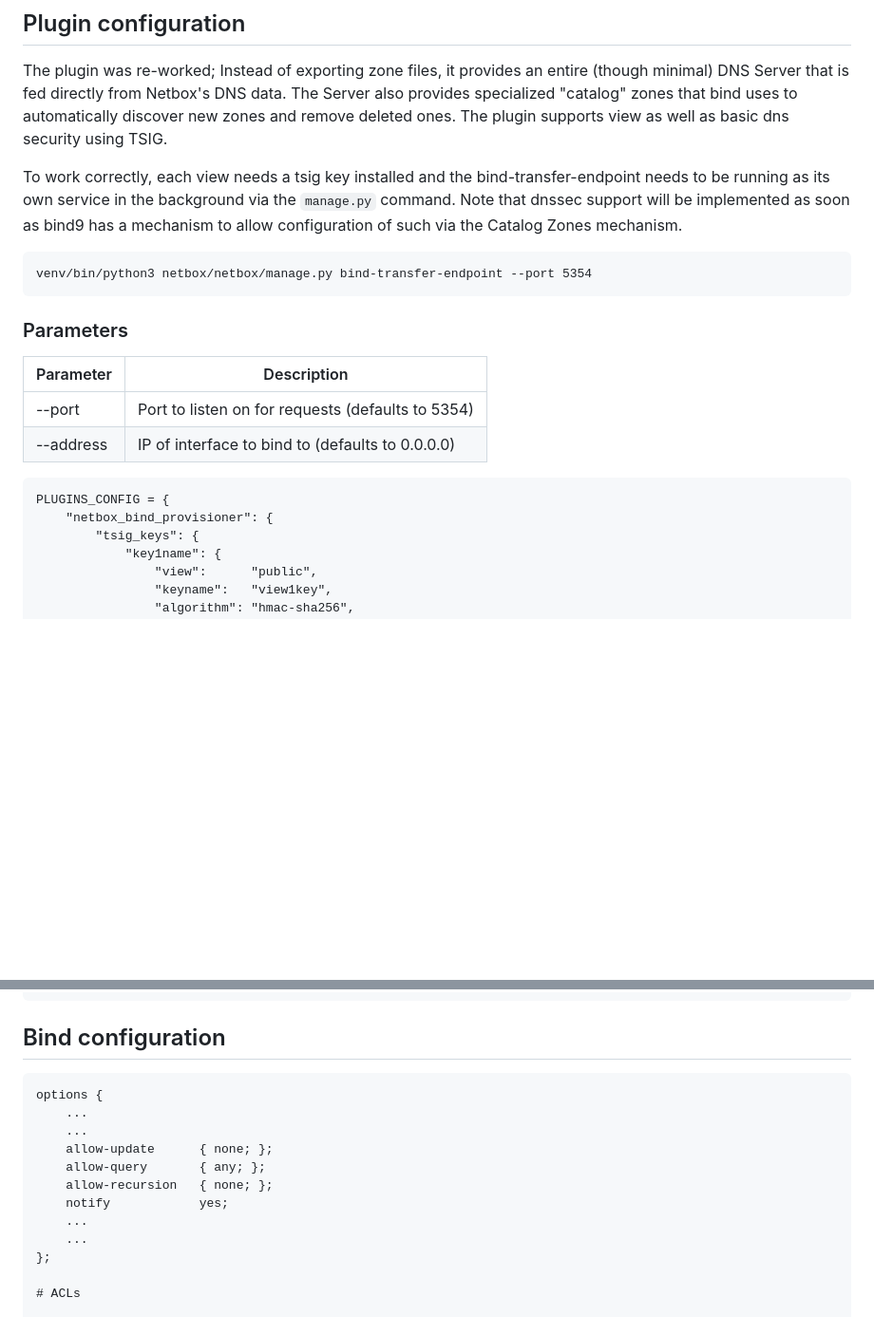
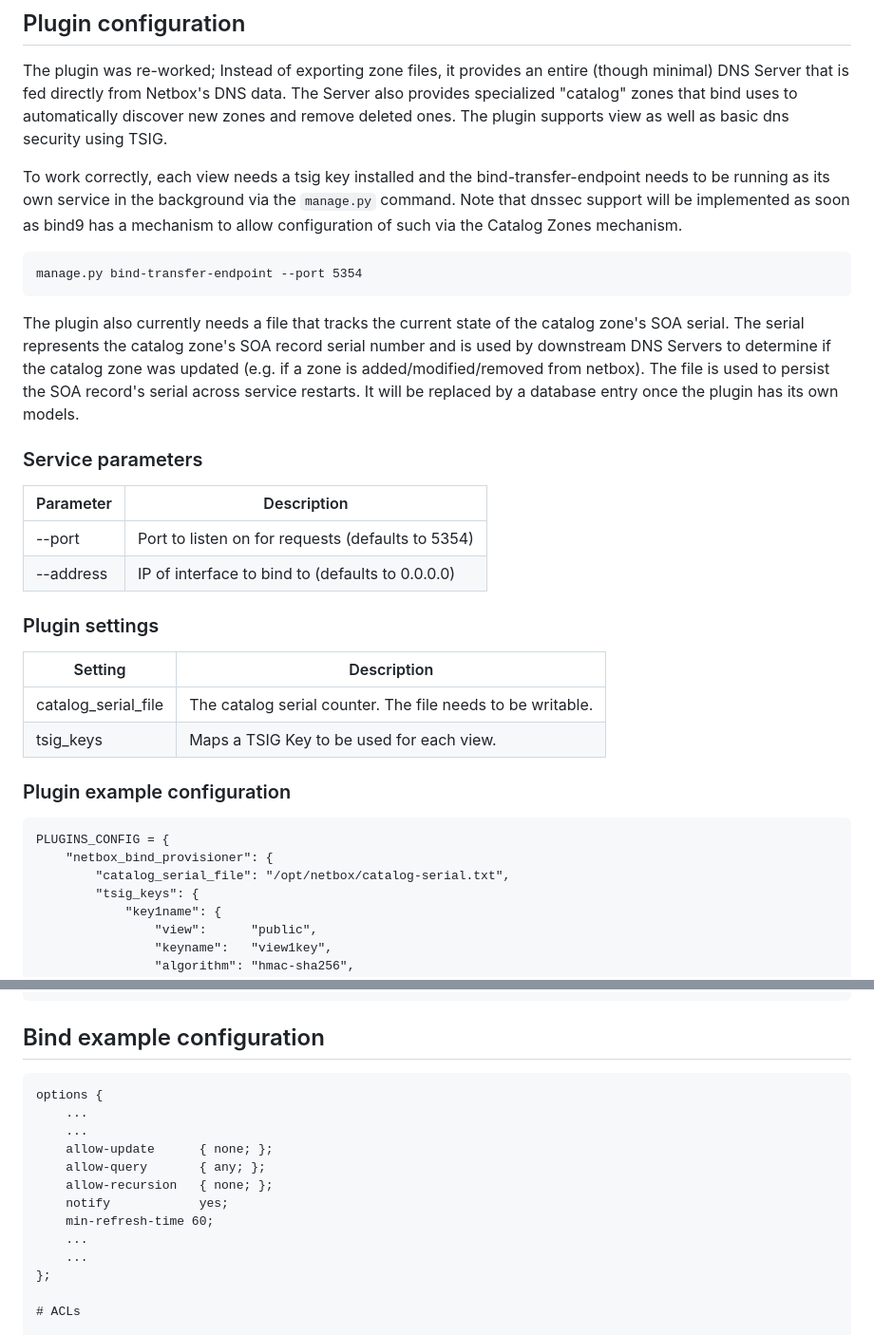
Before and after one commit to Suraxius/netbox-plugin-bind-provisioner, a Markdown page: README.md, 2 parts joined by grey strips. Shown at 95% size. Rendered like a GitHub page; blank space fills up the shorter version.

Commit message:
modified:   README.md Add catalog zone serial counter info.

````diff
--- a/README.md
+++ b/README.md
@@ -14,19 +14,35 @@ bind-transfer-endpoint needs to be running as its own service in the background
 via the `manage.py` command. Note that dnssec support will be implemented as
 soon as bind9 has a mechanism to allow configuration of such via the Catalog
 Zones mechanism.
+
 ```
-venv/bin/python3 netbox/netbox/manage.py bind-transfer-endpoint --port 5354
+manage.py bind-transfer-endpoint --port 5354
 ```
 
-### Parameters
+The plugin also currently needs a file that tracks the current state of the
+catalog zone's SOA serial. The serial represents the catalog zone's SOA record
+serial number and is used by downstream DNS Servers to determine if the catalog
+zone was updated (e.g. if a zone is added/modified/removed from netbox).
+The file is used to persist the SOA record's serial across service restarts.
+It will be replaced by a database entry once the plugin has its own models.
+
+### Service parameters
 Parameter | Description
---------- | --------------------------------------------------------
+--------- | -------------------------------------------------------------------
 --port    | Port to listen on for requests (defaults to 5354)
 --address | IP of interface to bind to (defaults to 0.0.0.0)
 
+### Plugin settings
+Setting             | Description
+--------------------| ---------------------------------------------------------
+catalog_serial_file | The catalog serial counter. The file needs to be writable.
+tsig_keys           | Maps a TSIG Key to be used for each view.
+
+### Plugin example configuration
 ```
 PLUGINS_CONFIG = {
     "netbox_bind_provisioner": {
+        "catalog_serial_file": "/opt/netbox/catalog-serial.txt",
         "tsig_keys": {
             "key1name": {
                 "view":      "public",
@@ -45,7 +61,7 @@ PLUGINS_CONFIG = {
 }
 ```
 
-## Bind configuration
+## Bind example configuration
 ```
 options {
     ...
@@ -54,6 +70,7 @@ options {
     allow-query       { any; };
     allow-recursion   { none; };
     notify            yes;
+    min-refresh-time 60;
     ...
     ...
 };
````
